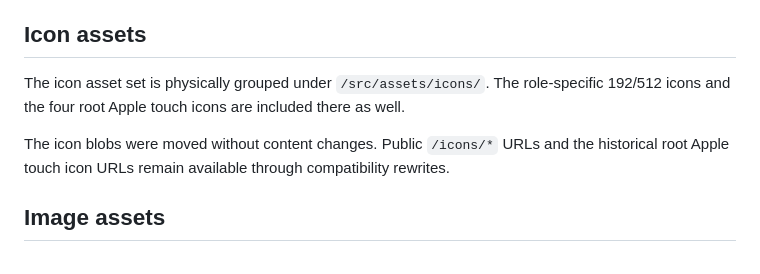
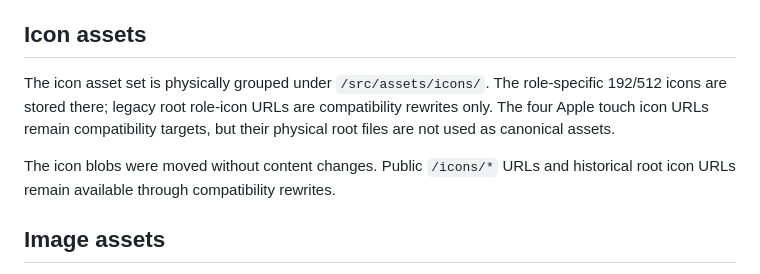
Before and after one commit to sorokoladov7-gif/qr-menu, a Markdown page: docs/filesystem-migration.md, the part around one of its changes. Rendered like a GitHub page.

```diff
--- a/docs/filesystem-migration.md
+++ b/docs/filesystem-migration.md
@@ -35,9 +35,9 @@ The install/runtime helper is grouped under `/src/assets/js/pwa/pwa-install.js`.
 
 ## Icon assets
 
-The icon asset set is physically grouped under `/src/assets/icons/`. The role-specific 192/512 icons and the four root Apple touch icons are included there as well.
+The icon asset set is physically grouped under `/src/assets/icons/`. The role-specific 192/512 icons are stored there; legacy root role-icon URLs are compatibility rewrites only. The four Apple touch icon URLs remain compatibility targets, but their physical root files are not used as canonical assets.
 
-The icon blobs were moved without content changes. Public `/icons/*` URLs and the historical root Apple touch icon URLs remain available through compatibility rewrites.
+The icon blobs were moved without content changes. Public `/icons/*` URLs and historical root icon URLs remain available through compatibility rewrites.
 
 ## Image assets
 
```
Also changed, not shown: other parts of docs/filesystem-migration.md (+19 -6 lines).
